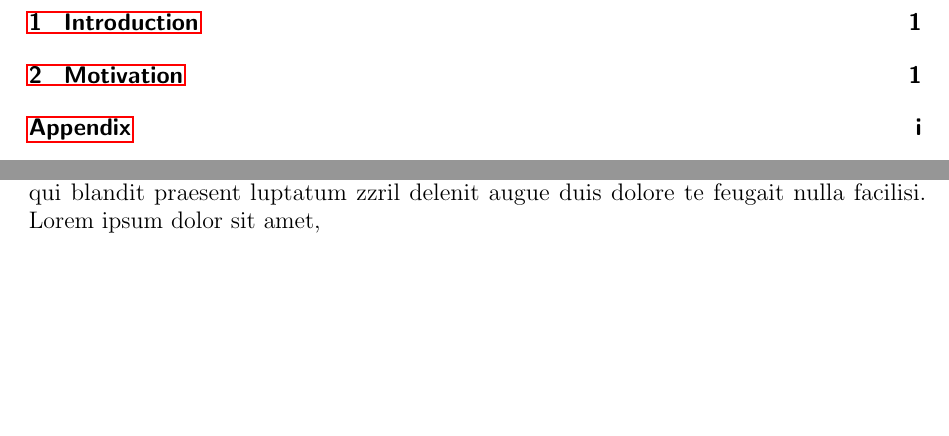
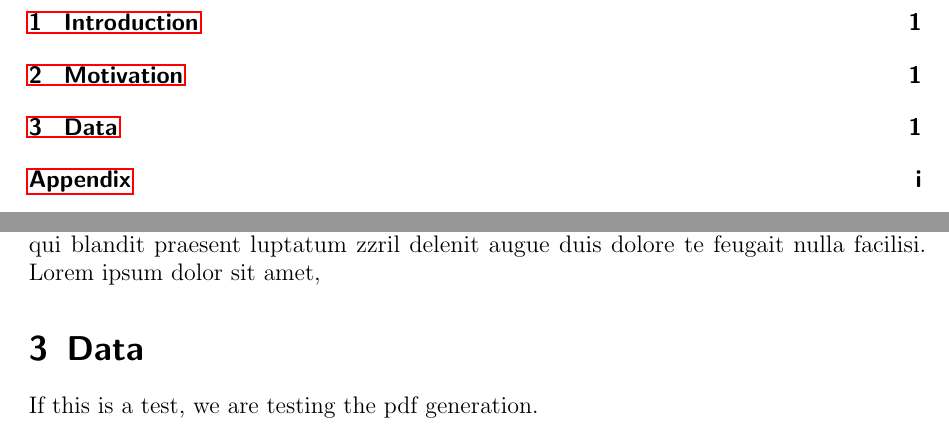
Before and after one commit to nwuzb/B_MasterArbeit, a LaTeX paper (main.tex, which reads chapters/03_Data.tex): two parts of pages 3 and 4 of 5, joined at a grey line, cut so that both start at the same text, the shorter picture padded with empty space. Compiled offline with pdfLaTeX.

```diff
--- /dev/null
+++ b/chapters/03_Data.tex
@@ -0,0 +1,4 @@
+% 第三章：数据
+\section{Data}
+If this is a test, we are testing the pdf generation.
+% 本章介绍本论文所用到的数据集、数据来源及其基本特征。
```
Also changed, not shown: main.tex (+9 -1 lines), .latexmkrc (deleted), Latexvorlage.pdf (deleted), Makefile, README.md, chapters/02_RelatedWork.tex (renamed from chapters/02_motivation.tex), main.pdf (deleted), 2 other files.
